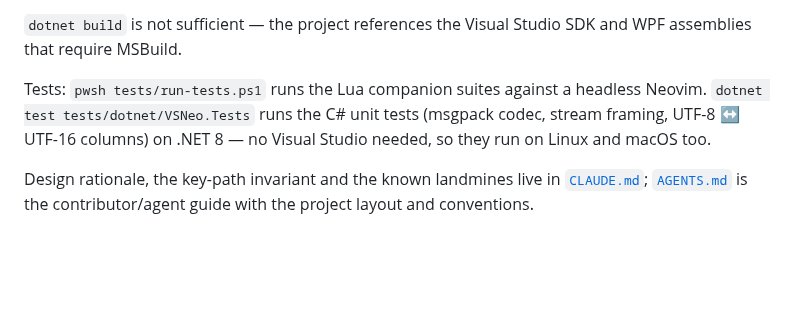
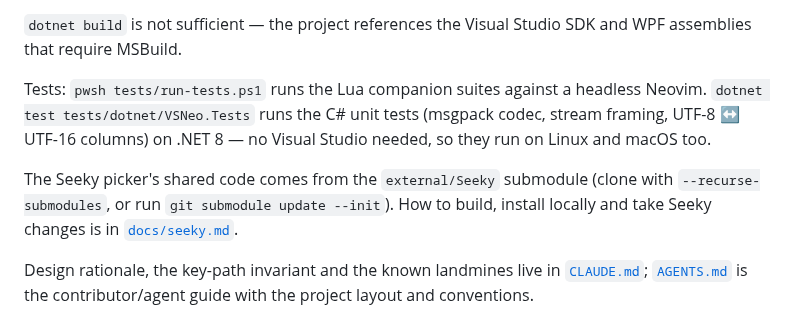
Before and after one commit to knilecrack/VSNeo, a Markdown page: README.md, the part around the change. Drawn GitHub-style; blank space fills up the shorter version.

```diff
--- a/README.md
+++ b/README.md
@@ -153,6 +153,11 @@ headless Neovim. `dotnet test tests/dotnet/VSNeo.Tests` runs the C# unit
 tests (msgpack codec, stream framing, UTF-8 ↔ UTF-16 columns) on .NET 8 —
 no Visual Studio needed, so they run on Linux and macOS too.
 
+The Seeky picker's shared code comes from the `external/Seeky` submodule
+(clone with `--recurse-submodules`, or run `git submodule update --init`).
+How to build, install locally and take Seeky changes is in
+[`docs/seeky.md`](docs/seeky.md).
+
 Design rationale, the key-path invariant and the known landmines live in
 [`CLAUDE.md`](CLAUDE.md); [`AGENTS.md`](AGENTS.md) is the contributor/agent
 guide with the project layout and conventions.
```
Also changed, not shown: AGENTS.md (+1 -1 lines), docs/seeky.md (added, +87 -0 lines).
